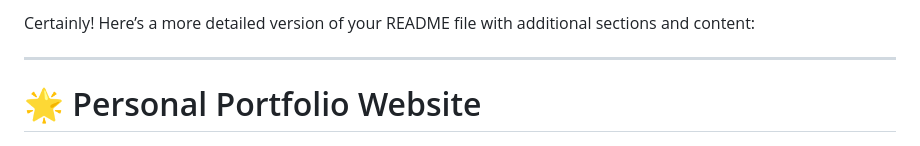
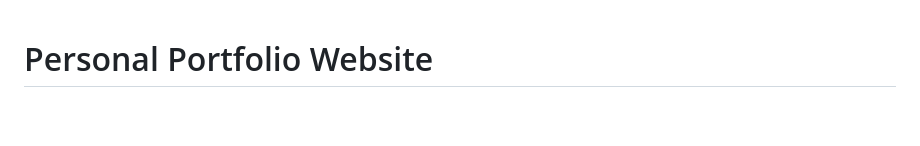
Before and after one commit to MSivananthan/Siva_Portfolio, a Markdown page: README.md, the part around the change. Drawn GitHub-style; blank space fills up the shorter version.

```diff
--- a/README.md
+++ b/README.md
@@ -1,8 +1,6 @@
-Certainly! Here’s a more detailed version of your README file with additional sections and content:
 
----
 
-# 🌟 Personal Portfolio Website
+#  Personal Portfolio Website
 
 <div id="header" align="center">
   <img src="https://github.com/MSivananthan/Siva_Portfolio/blob/main/logo_1-removebg-preview%201%20-%20Copy.png
```
